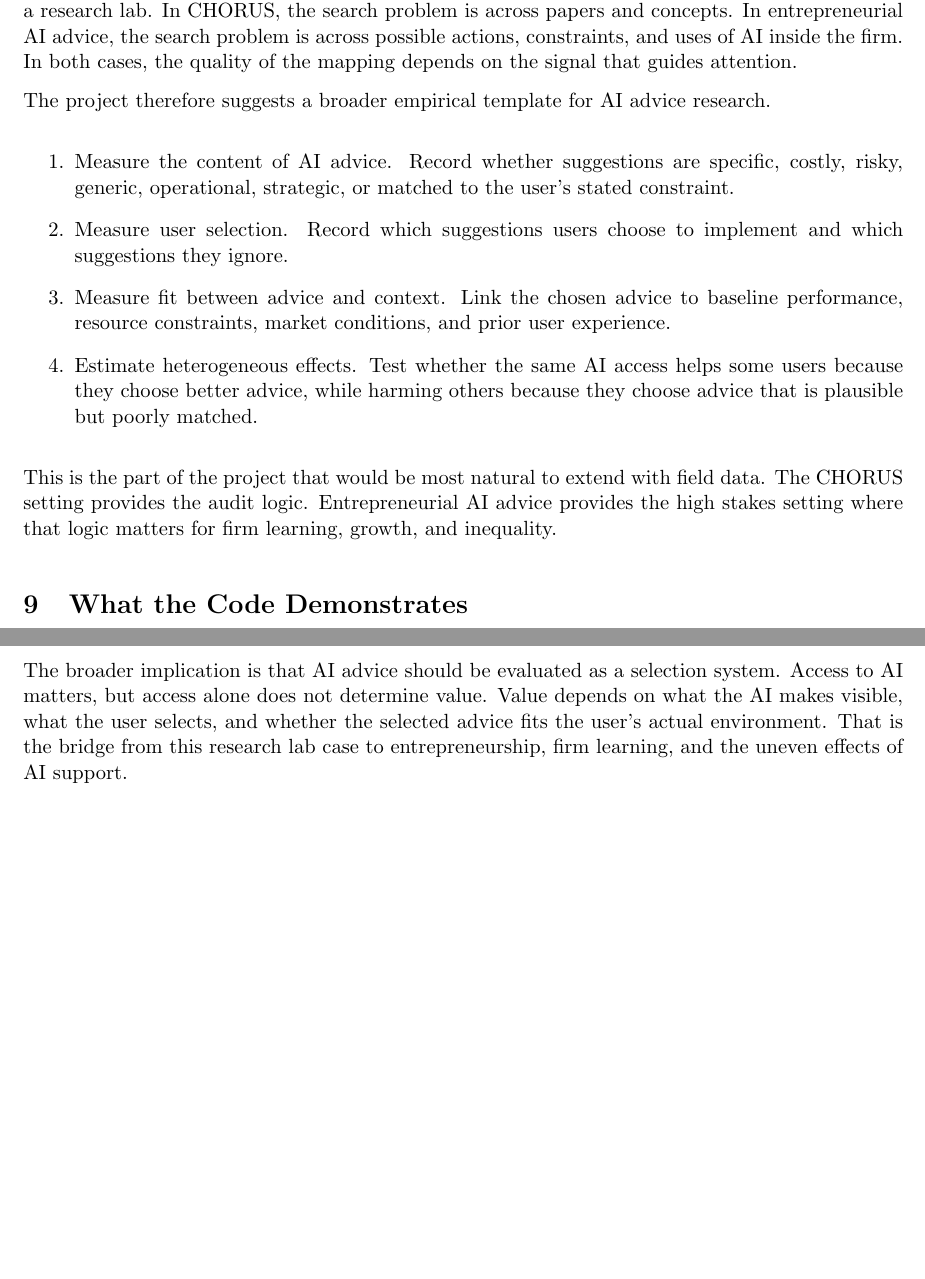
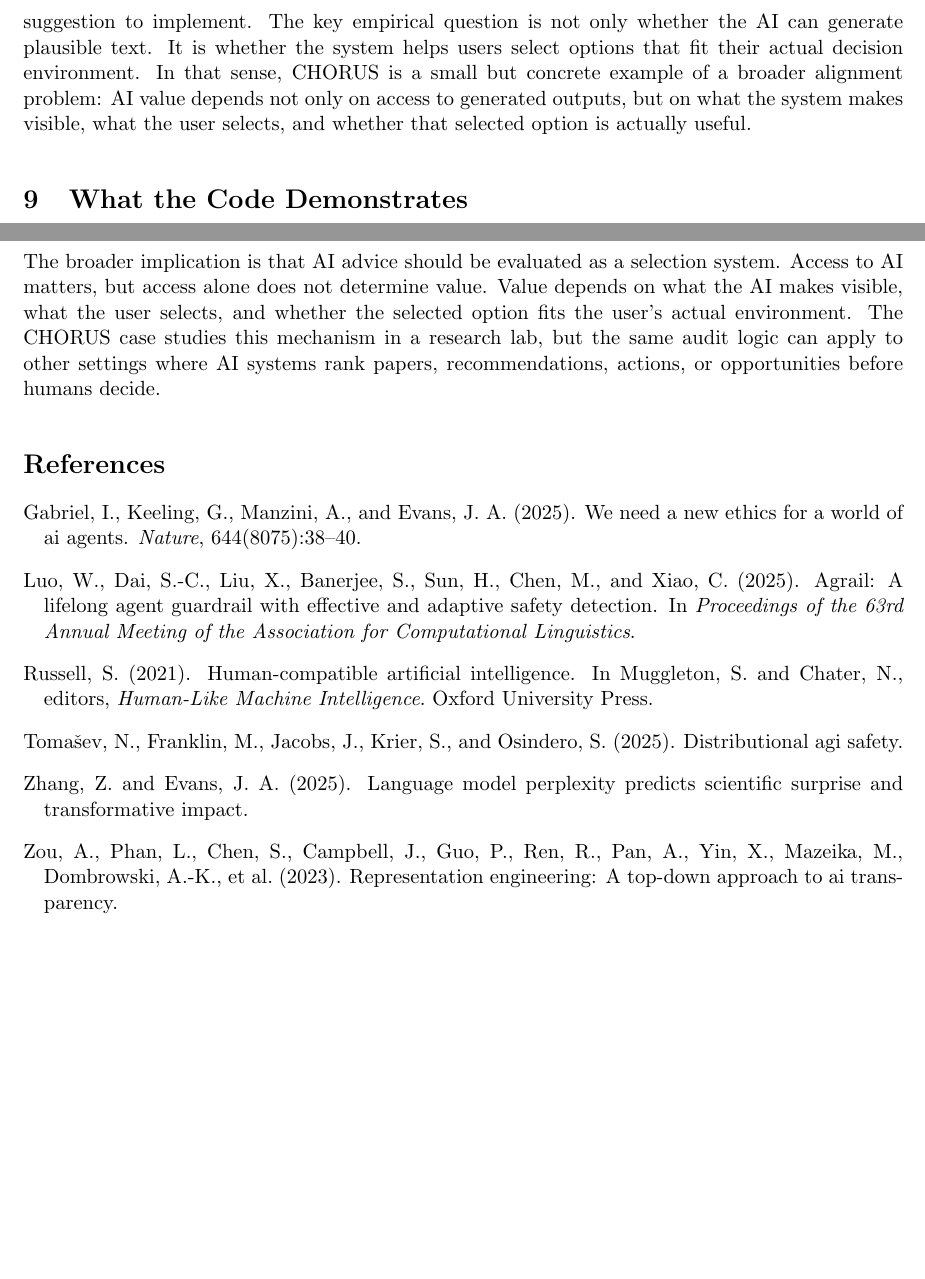
Before and after one commit to dorisduowang/chorus-project-raw-data, a LaTeX paper (chorus_reward_audit_project/overleaf/chorus_reward_audit.tex): two parts of pages 7 and 8 of 9 before the commit and two parts of pages 8 and 9 of 9 after it, joined at a grey line, cut at the place of the change, the shorter picture padded with empty space. Compiled offline with pdfLaTeX.

Commit message:
Update chorus_reward_audit.tex

```diff
--- a/chorus_reward_audit_project/overleaf/chorus_reward_audit.tex
+++ b/chorus_reward_audit_project/overleaf/chorus_reward_audit.tex
@@ -278,28 +259,12 @@ discover where AI creates value \citep{kim2026mapping}. That discovery problem
-is a search problem. The CHORUS audit provides a parallel search problem inside a
-research lab. In CHORUS, the search problem is across papers and concepts. In entrepreneurial AI advice, the search problem is across possible actions, constraints, and uses of AI inside the firm. In both cases, the quality
-of the mapping depends on the signal that guides attention.
+This is where the representation argument matters. A ranking system may appear to reward intellectual novelty while actually rewarding a surface feature of the text. Work on representation engineering motivates this distinction between what a model appears to express and what its internal or representational signal may be tracking \citep{zou2023representation}. The rebuilt audit keeps that distinction visible by separating a title-based text-surprise proxy from a representation-contrast proxy. This is also why citation counts are held out as an outcome rather than used as an input to the proxy scores.
 
-The project therefore suggests a broader empirical template for AI advice
-research.
+The current rebuild should be read as a diagnostic audit rather than a final estimate of scientific value. The recovered folder contains 467 hypergraph document nodes, not the earlier 443-paper draft sample. The original perplexity and embedding artifacts were not preserved, so the code reconstructs transparent proxy scores. Under this rebuilt specification, papers with six or fewer title words average 152 citations, while papers with twenty or more title words average 21 citations. Hidden Gem papers average 97 citations, compared with 43 for False Positives. These gaps do not prove that short titles or Hidden Gem status define quality. They show that a text-heavy ranking proxy can direct attention toward a weaker region of the corpus.
 
-\begin{enumerate}
-  \item Measure the content of AI advice. Record whether suggestions are
-  specific, costly, risky, generic, operational, strategic, or matched to the
-  user's stated constraint.
-  \item Measure user selection. Record which suggestions users choose to
-  implement and which suggestions they ignore.
-  \item Measure fit between advice and context. Link the chosen advice to
-  baseline performance, resource constraints, market conditions, and prior
-  user experience.
-  \item Estimate heterogeneous effects. Test whether the same AI access helps
-  some users because they choose better advice, while harming others because
-  they choose advice that is plausible but poorly matched.
-\end{enumerate}
+This is also a system-level problem rather than only an item-level prediction problem. Work on AI agents argues that AI systems should be evaluated not only by isolated outputs, but by the distribution of cases they make visible and the institutional behavior they induce \citep{gabriel2025ethics,tomasev2025distributional}. In the CHORUS setting, that means asking which papers become salient to users. In other AI advice settings, it would mean asking which recommendations, actions, or opportunities become salient before a human decides.
 
-This is the part of the project that would be most natural to extend with
-field data. The CHORUS setting provides the audit logic. Entrepreneurial AI
-advice provides the high stakes setting where that logic matters for firm
-learning, growth, and inequality.
+The role-composition audit follows the same logic. A ranking rule can look neutral while changing whose work is surfaced. In the current rebuild, solo PhD linked papers average 117 citations, while solo faculty linked papers average 69 citations. This should not be interpreted as a claim that student work is generally better than faculty work. The point is that a reward signal should be audited across groups that matter for the institution. Adaptive guardrail work makes a related point: safety checks need to adapt to the agent's environment and history, rather than applying the same static check everywhere \citep{luo2025agrail}. For CHORUS, a role-aware audit is one way to make that environment visible.
+
+The same selection logic can travel to AI advice systems more broadly. A research assistant ranks papers; an AI advisor may rank possible actions; a manager or founder may then choose which suggestion to implement. The key empirical question is not only whether the AI can generate plausible text. It is whether the system helps users select options that fit their actual decision environment. In that sense, CHORUS is a small but concrete example of a broader alignment problem: AI value depends not only on access to generated outputs, but on what the system makes visible, what the user selects, and whether that selected option is actually useful.
 
 \section{What the Code Demonstrates}
 
@@ -350,12 +315,7 @@ average citations than long titled papers, quiet high contrast papers have
 higher average citations than verbose false positives, and author role
 composition changes how the signal should be interpreted.
 
-The broader implication is that AI advice should be evaluated as a selection
-system. Access to AI matters, but access alone does not determine value. Value
-depends on what the AI makes visible, what the user selects, and whether the
-selected advice fits the user's actual environment. That is the bridge from
-this research lab case to entrepreneurship, firm learning, and the uneven
-effects of AI support.
+The broader implication is that AI advice should be evaluated as a selection system. Access to AI matters, but access alone does not determine value. Value depends on what the AI makes visible, what the user selects, and whether the selected option fits the user's actual environment. The CHORUS case studies this mechanism in a research lab, but the same audit logic can apply to other settings where AI systems rank papers, recommendations, actions, or opportunities before humans decide.
 
 \bibliographystyle{apalike}
 \bibliography{references}
```
Also changed, not shown: chorus_reward_audit_project/overleaf/chorus_reward_audit.tex (33 more changed lines).
